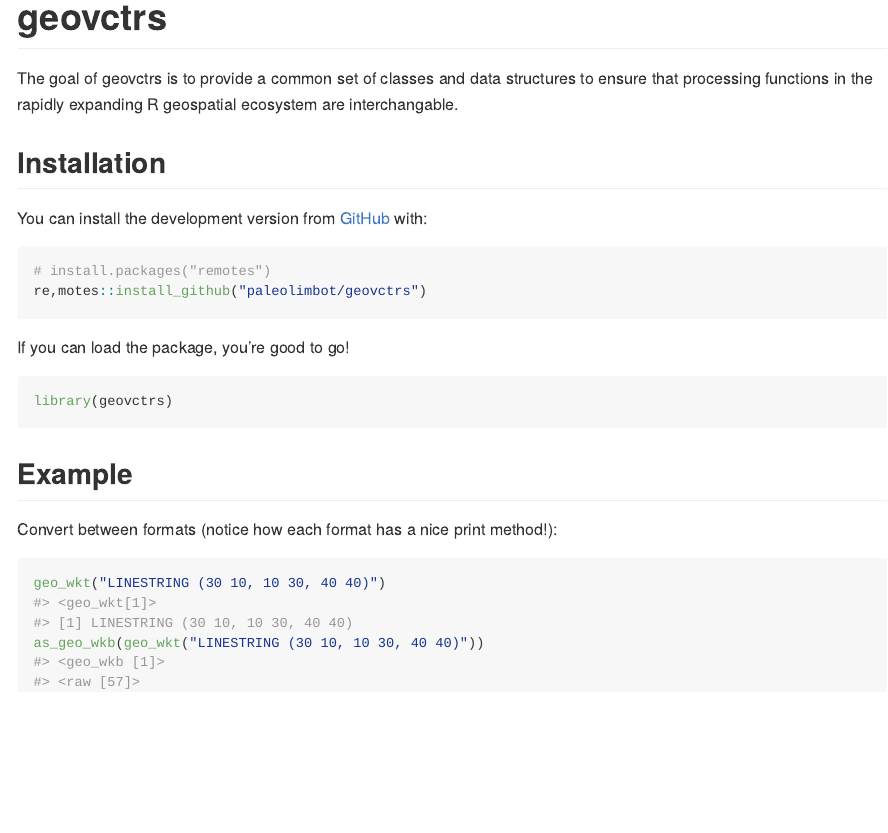
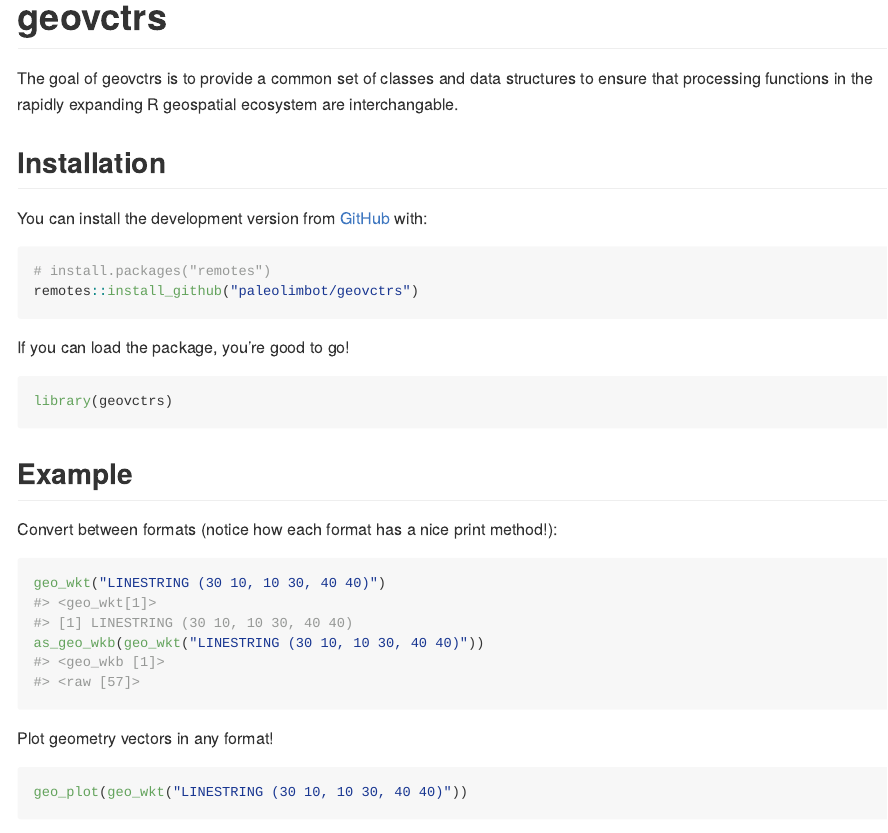
Before and after one commit to paleolimbot/geovctrs, an R Markdown document (README.Rmd): the page in a window 1100 px wide, from its top. The pictures show the output file README.md that the author committed with the source, drawn offline in the style of GitHub; badge pictures from the web are left out.

Commit message:
update readme

````diff
--- a/README.Rmd
+++ b/README.Rmd
@@ -30,7 +30,7 @@ You can install the development version from [GitHub](https://github.com/) with:
 
 ``` r
 # install.packages("remotes")
-re,motes::install_github("paleolimbot/geovctrs")
+remotes::install_github("paleolimbot/geovctrs")
 ```
 
 If you can load the package, you're good to go!
@@ -47,3 +47,9 @@ Convert between formats (notice how each format has a nice print method!):
 geo_wkt("LINESTRING (30 10, 10 30, 40 40)")
 as_geo_wkb(geo_wkt("LINESTRING (30 10, 10 30, 40 40)"))
 ```
+
+Plot geometry vectors in any format!
+
+```{r ex-plot}
+geo_plot(geo_wkt("LINESTRING (30 10, 10 30, 40 40)"))
+```
````
Also changed, not shown: README.md, README.Rmd (2 more changed lines), 1 other file.
